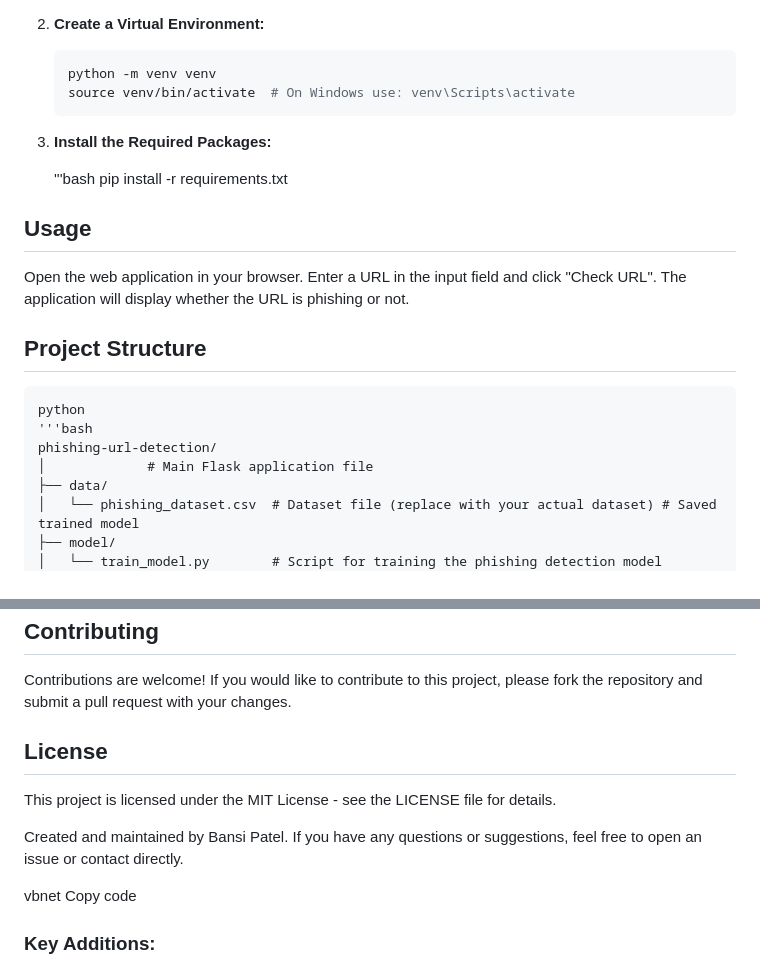
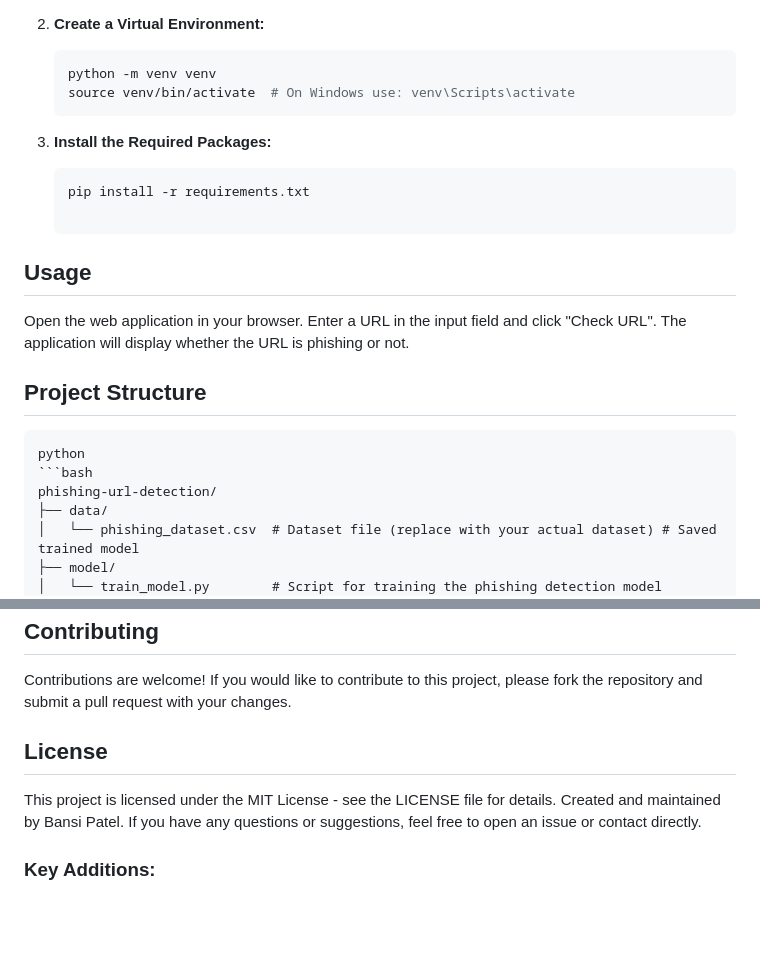
Before and after one commit to Bansipatel083/phishing-detection-for-url, a Markdown page: README.md, 2 parts joined by grey strips. GitHub-like rendering; blank space fills up the shorter version.

Commit message:
document

````diff
--- a/README.md
+++ b/README.md
@@ -44,7 +44,7 @@ Phishing is a cybercrime where attackers attempt to obtain sensitive information
     source venv/bin/activate  # On Windows use: venv\Scripts\activate
 3. **Install the Required Packages:**
 
-    '''bash
+    ```bash
     pip install -r requirements.txt
 
 ## Usage
@@ -53,9 +53,8 @@ Enter a URL in the input field and click "Check URL".
 The application will display whether the URL is phishing or not.
 ## Project Structure
     python
-    '''bash
+    ```bash
     phishing-url-detection/
-    │             # Main Flask application file
     ├── data/
     │   └── phishing_dataset.csv  # Dataset file (replace with your actual dataset) # Saved trained model
     ├── model/
@@ -81,15 +80,9 @@ Phishing: http://secure-update-paypal.com/login
 Non-Phishing: https://www.amazon.com
 ## Contributing
 Contributions are welcome! If you would like to contribute to this project, please fork the repository and submit a pull request with your changes.
-
 ## License
 This project is licensed under the MIT License - see the LICENSE file for details.
-
 Created and maintained by Bansi Patel. If you have any questions or suggestions, feel free to open an issue or contact directly.
-
-vbnet
-Copy code
-
 ### **Key Additions:**
 - The README now explicitly credits Bansi Patel as the author and creator of the project.
 - The contact section invites users to reach out with questions or suggestions, reflecting the personal involvement in the project.
````
